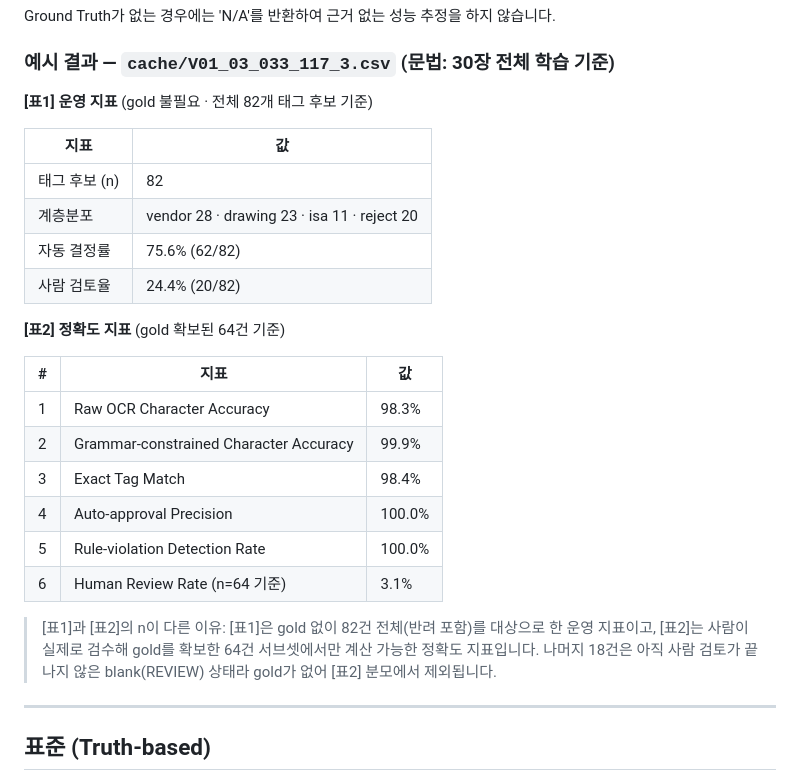
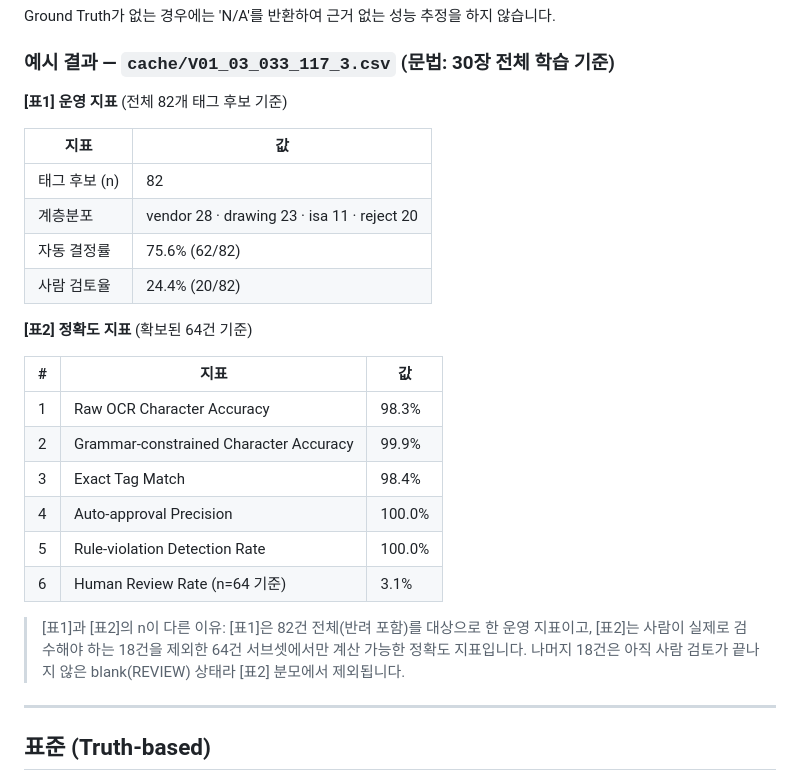
Before and after one commit to aaahyunk/pid-tag-ocr, a Markdown page: README.md, the part around the change. Rendered like a GitHub page.

```diff
--- a/README.md
+++ b/README.md
@@ -176,7 +176,7 @@ Ground Truth가 없는 경우에는 'N/A'를 반환하여 근거 없는 성능
 
 ### 예시 결과 — `cache/V01_03_033_117_3.csv` (문법: 30장 전체 학습 기준)
 
-**[표1] 운영 지표** (gold 불필요 · 전체 82개 태그 후보 기준)
+**[표1] 운영 지표** (전체 82개 태그 후보 기준)
 
 | 지표 | 값 |
 |---|---|
@@ -185,7 +185,7 @@ Ground Truth가 없는 경우에는 'N/A'를 반환하여 근거 없는 성능
 | 자동 결정률 | 75.6% (62/82) |
 | 사람 검토율 | 24.4% (20/82) |
 
-**[표2] 정확도 지표** (gold 확보된 64건 기준)
+**[표2] 정확도 지표** (확보된 64건 기준)
 
 | # | 지표 | 값 |
 |---|---|---|
@@ -196,9 +196,9 @@ Ground Truth가 없는 경우에는 'N/A'를 반환하여 근거 없는 성능
 | 5 | Rule-violation Detection Rate | 100.0% |
 | 6 | Human Review Rate (n=64 기준) | 3.1% |
 
-> [표1]과 [표2]의 n이 다른 이유: [표1]은 gold 없이 82건 전체(반려 포함)를 대상으로 한 운영 지표이고,
-> [표2]는 사람이 실제로 검수해 gold를 확보한 64건 서브셋에서만 계산 가능한 정확도 지표입니다.
-> 나머지 18건은 아직 사람 검토가 끝나지 않은 blank(REVIEW) 상태라 gold가 없어 [표2] 분모에서 제외됩니다.
+> [표1]과 [표2]의 n이 다른 이유: [표1]은 82건 전체(반려 포함)를 대상으로 한 운영 지표이고,
+> [표2]는 사람이 실제로 검수해야 하는 18건을 제외한 64건 서브셋에서만 계산 가능한 정확도 지표입니다.
+> 나머지 18건은 아직 사람 검토가 끝나지 않은 blank(REVIEW) 상태라 [표2] 분모에서 제외됩니다.
 
 ---
 
```
